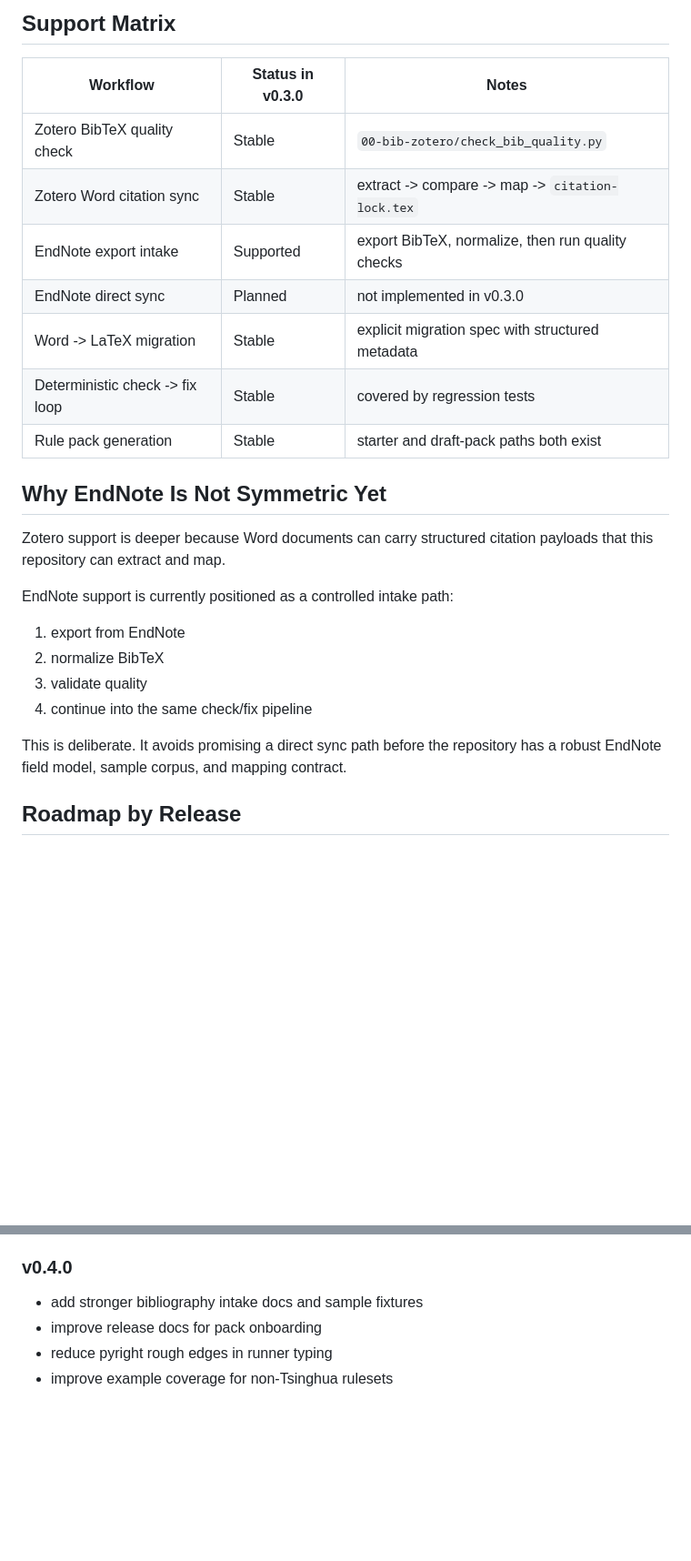
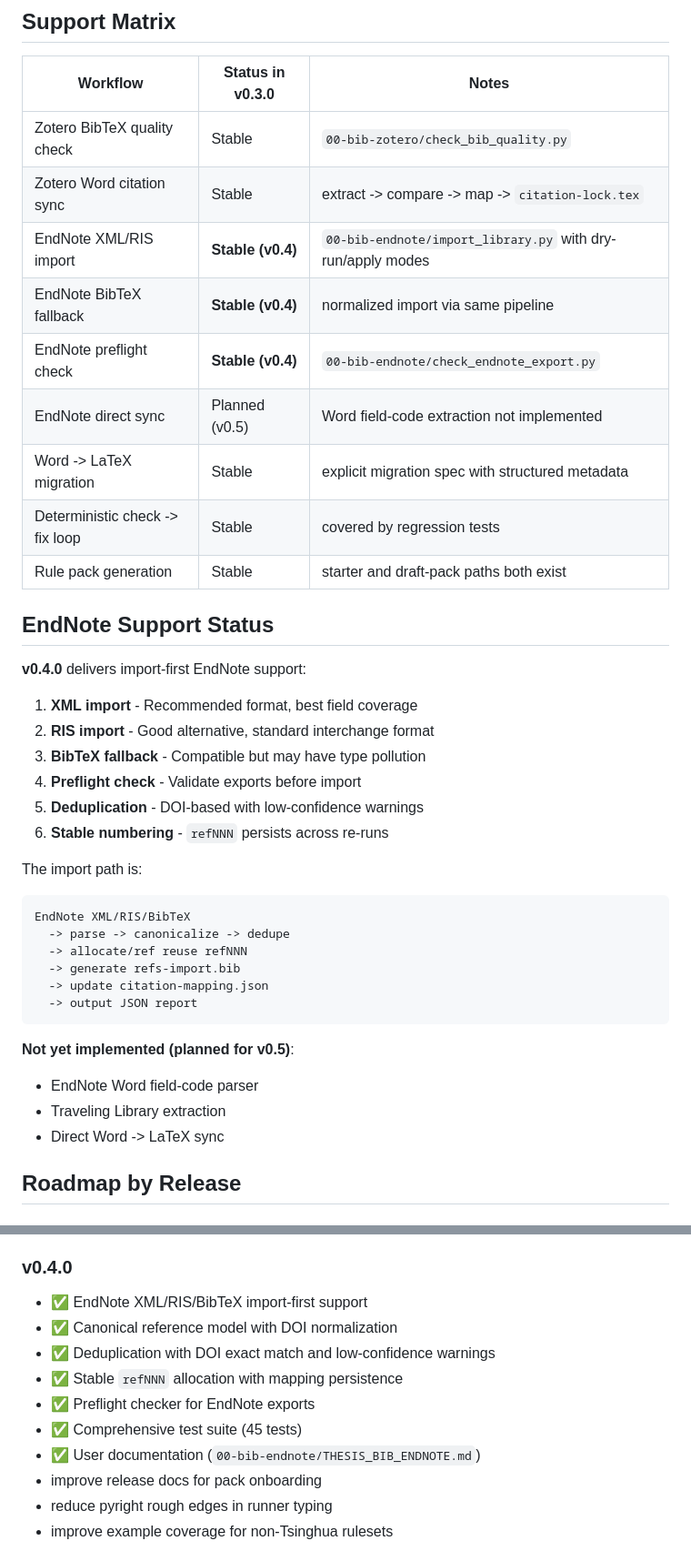
Before and after one commit to quzhiii/thesis-skills, a Markdown page: docs/roadmap.md, 2 parts joined by grey strips. Shown at 91% size. Rendered like a GitHub page; blank space fills up the shorter version.

Commit message:
docs: update roadmap to reflect EndNote v0.4 completion

````diff
--- a/docs/roadmap.md
+++ b/docs/roadmap.md
@@ -29,24 +29,40 @@ That means the project is not trying to be a general writing assistant. It is an
 |---|---|---|
 | Zotero BibTeX quality check | Stable | `00-bib-zotero/check_bib_quality.py` |
 | Zotero Word citation sync | Stable | extract -> compare -> map -> `citation-lock.tex` |
-| EndNote export intake | Supported | export BibTeX, normalize, then run quality checks |
-| EndNote direct sync | Planned | not implemented in v0.3.0 |
+| EndNote XML/RIS import | **Stable (v0.4)** | `00-bib-endnote/import_library.py` with dry-run/apply modes |
+| EndNote BibTeX fallback | **Stable (v0.4)** | normalized import via same pipeline |
+| EndNote preflight check | **Stable (v0.4)** | `00-bib-endnote/check_endnote_export.py` |
+| EndNote direct sync | Planned (v0.5) | Word field-code extraction not implemented |
 | Word -> LaTeX migration | Stable | explicit migration spec with structured metadata |
 | Deterministic check -> fix loop | Stable | covered by regression tests |
 | Rule pack generation | Stable | starter and draft-pack paths both exist |
 
-## Why EndNote Is Not Symmetric Yet
+## EndNote Support Status
 
-Zotero support is deeper because Word documents can carry structured citation payloads that this repository can extract and map.
+**v0.4.0** delivers import-first EndNote support:
 
-EndNote support is currently positioned as a controlled intake path:
+1. **XML import** - Recommended format, best field coverage
+2. **RIS import** - Good alternative, standard interchange format
+3. **BibTeX fallback** - Compatible but may have type pollution
+4. **Preflight check** - Validate exports before import
+5. **Deduplication** - DOI-based with low-confidence warnings
+6. **Stable numbering** - `refNNN` persists across re-runs
 
-1. export from EndNote
-2. normalize BibTeX
-3. validate quality
-4. continue into the same check/fix pipeline
+The import path is:
 
-This is deliberate. It avoids promising a direct sync path before the repository has a robust EndNote field model, sample corpus, and mapping contract.
+```text
+EndNote XML/RIS/BibTeX
+  -> parse -> canonicalize -> dedupe
+  -> allocate/ref reuse refNNN
+  -> generate refs-import.bib
+  -> update citation-mapping.json
+  -> output JSON report
+```
+
+**Not yet implemented (planned for v0.5)**:
+- EndNote Word field-code parser
+- Traveling Library extraction
+- Direct Word -> LaTeX sync
 
 ## Roadmap by Release
 
@@ -61,7 +77,13 @@ This is deliberate. It avoids promising a direct sync path before the repository
 
 ### v0.4.0
 
-- add stronger bibliography intake docs and sample fixtures
+- ✅ EndNote XML/RIS/BibTeX import-first support
+- ✅ Canonical reference model with DOI normalization
+- ✅ Deduplication with DOI exact match and low-confidence warnings
+- ✅ Stable `refNNN` allocation with mapping persistence
+- ✅ Preflight checker for EndNote exports
+- ✅ Comprehensive test suite (45 tests)
+- ✅ User documentation (`00-bib-endnote/THESIS_BIB_ENDNOTE.md`)
 - improve release docs for pack onboarding
 - reduce pyright rough edges in runner typing
 - improve example coverage for non-Tsinghua rulesets
````
